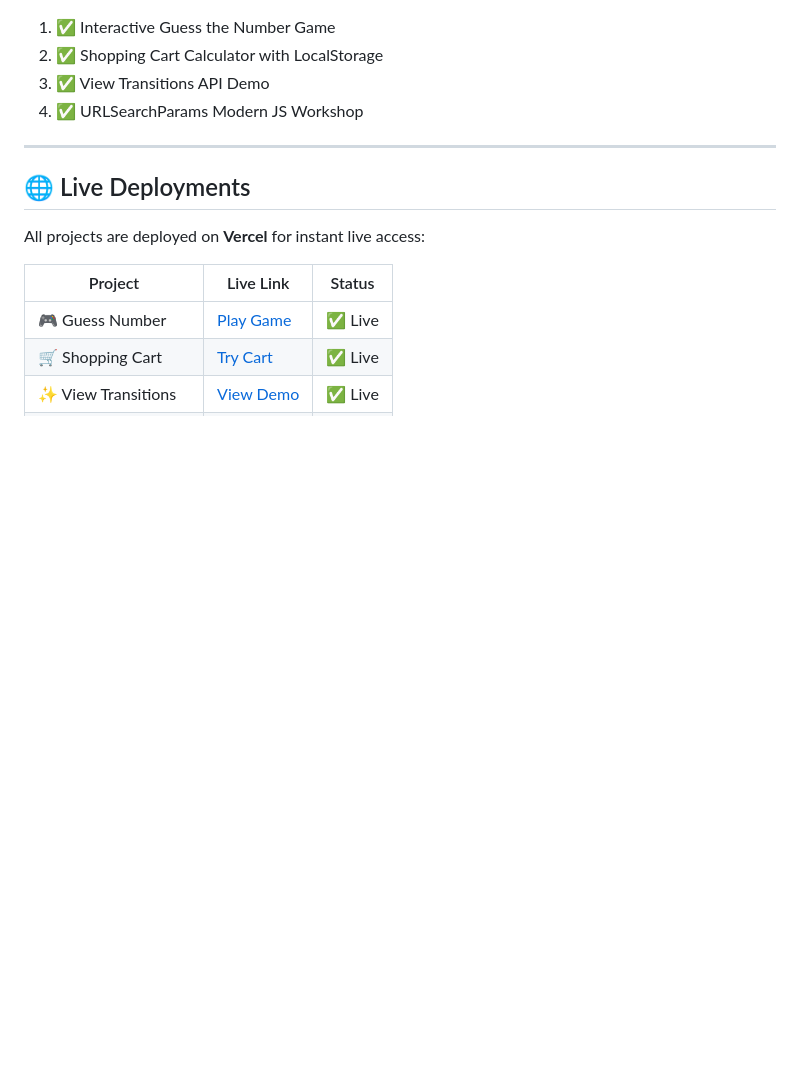
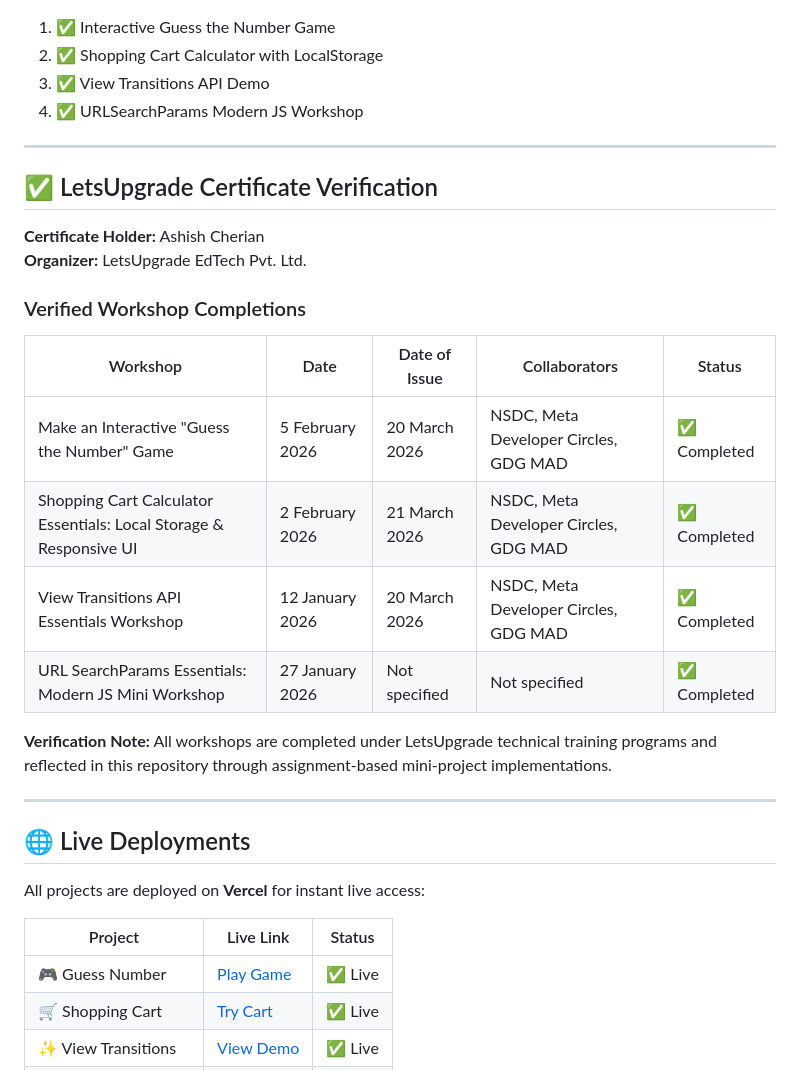
Before and after one commit to AshishCherian15/javascript-mini-projects, a Markdown page: README.md, the part around the change. Rendered like a GitHub page; blank space fills up the shorter version.

Commit message:
docs: add LetsUpgrade certificate verification section

```diff
--- a/README.md
+++ b/README.md
@@ -340,6 +340,24 @@ By completing these projects, you'll master:
 
 ---
 
+## ✅ LetsUpgrade Certificate Verification
+
+**Certificate Holder:** Ashish Cherian
+**Organizer:** LetsUpgrade EdTech Pvt. Ltd.
+
+### Verified Workshop Completions
+
+| Workshop | Date | Date of Issue | Collaborators | Status |
+|---------|------|---------------|---------------|--------|
+| Make an Interactive "Guess the Number" Game | 5 February 2026 | 20 March 2026 | NSDC, Meta Developer Circles, GDG MAD | ✅ Completed |
+| Shopping Cart Calculator Essentials: Local Storage & Responsive UI | 2 February 2026 | 21 March 2026 | NSDC, Meta Developer Circles, GDG MAD | ✅ Completed |
+| View Transitions API Essentials Workshop | 12 January 2026 | 20 March 2026 | NSDC, Meta Developer Circles, GDG MAD | ✅ Completed |
+| URL SearchParams Essentials: Modern JS Mini Workshop | 27 January 2026 | Not specified | Not specified | ✅ Completed |
+
+**Verification Note:** All workshops are completed under LetsUpgrade technical training programs and reflected in this repository through assignment-based mini-project implementations.
+
+---
+
 ## 🌐 Live Deployments
 
 All projects are deployed on **Vercel** for instant live access:
```
